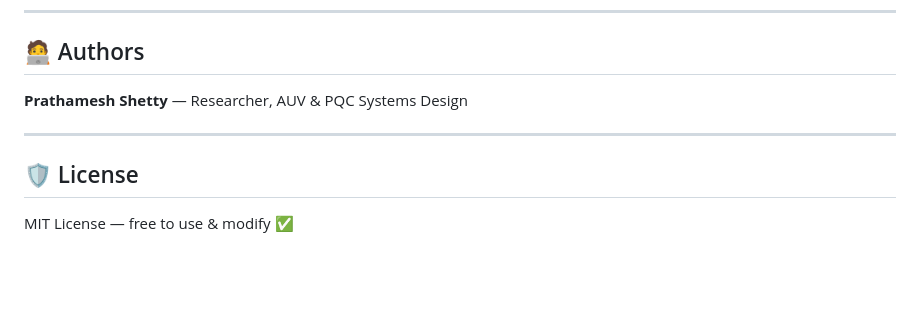
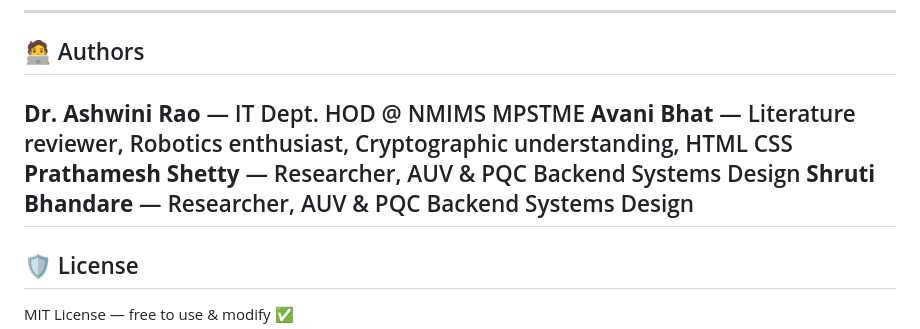
Before and after one commit to PRRoid26/Split-Secure, a Markdown page: README.md, the part around the change. GitHub-like rendering; blank space fills up the shorter version.

Commit message:
Update authors section in README.md

```diff
--- a/README.md
+++ b/README.md
@@ -128,8 +128,10 @@ curl "http://localhost:8080/select?from_bank=ICICI&to_bank=HDFC"
 
 ## 🧑‍💻 Authors
 
-**Prathamesh Shetty** — Researcher, AUV & PQC Systems Design
-
+**Dr. Ashwini Rao** — IT Dept. HOD @ NMIMS MPSTME
+**Avani Bhat** — Literature reviewer, Robotics enthusiast, Cryptographic understanding, HTML CSS
+**Prathamesh Shetty** — Researcher, AUV & PQC Backend Systems Design
+**Shruti Bhandare** — Researcher, AUV & PQC Backend Systems Design
 ---
 
 ## 🛡️ License
```
